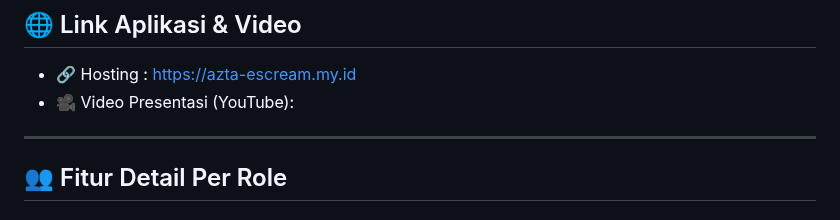
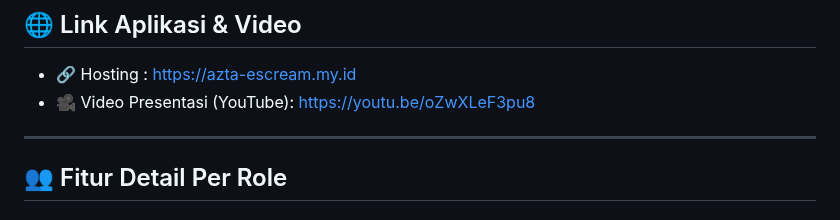
Before and after one commit to Vidimldyh/Project_UAS_Pemrogramanweb_202312009, a Markdown page: README.md, the part around the change. Drawn GitHub-style.

Commit message:
Menambahkan file README.md

```diff
--- a/README.md
+++ b/README.md
@@ -113,7 +113,7 @@ http://localhost/azta_ice_cream/index.php
 ## 🌐 Link Aplikasi & Video
 
 - 🔗 Hosting : https://azta-escream.my.id
-- 🎥 Video Presentasi (YouTube):
+- 🎥 Video Presentasi (YouTube): https://youtu.be/oZwXLeF3pu8
 
 ---
 
```
